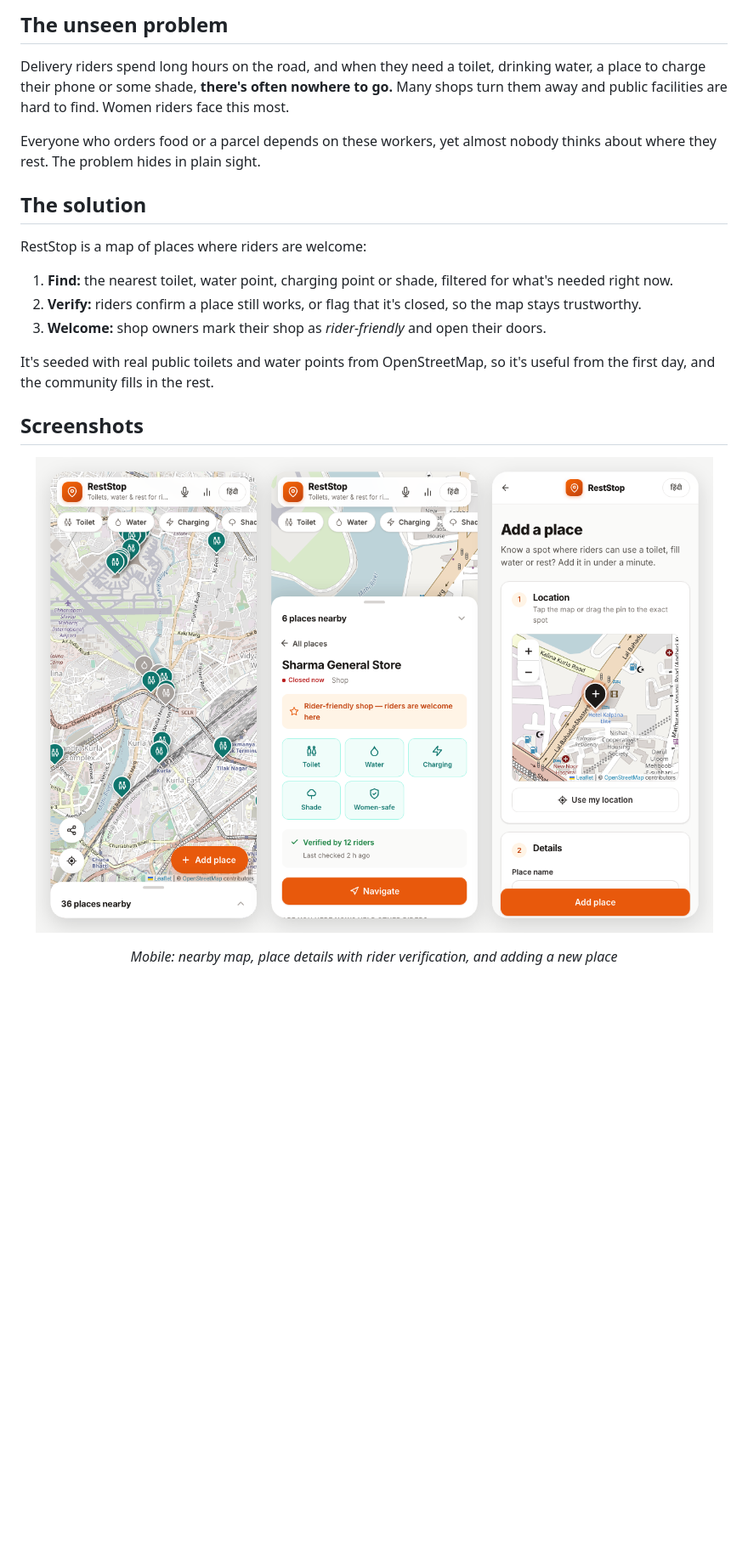
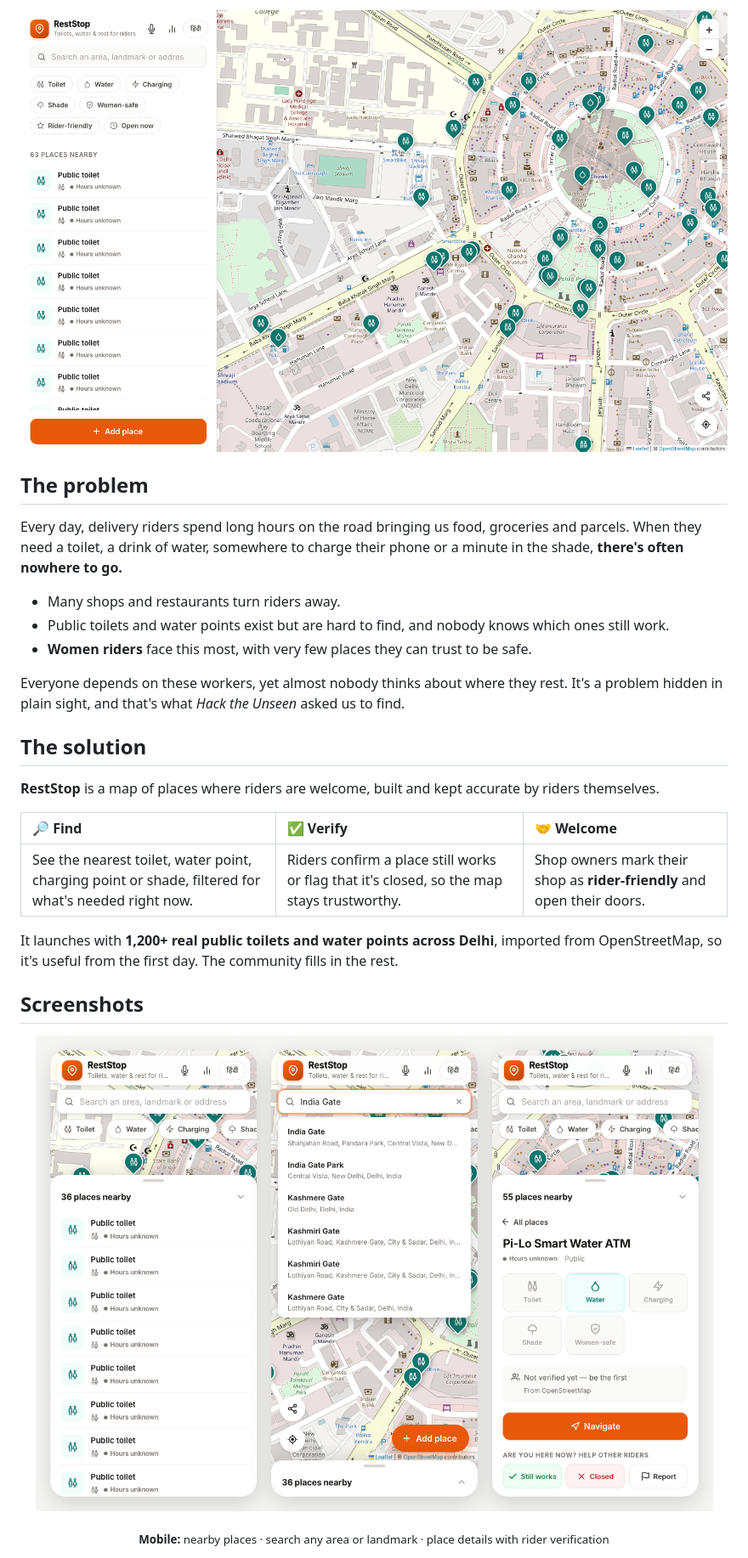
Before and after one commit to anshrjpt/reststop, a Markdown page: README.md, the part around the change printed below. Shown: that part at 85% size. Drawn GitHub-style; pictures changed too: docs/screenshots/desktop.png, docs/screenshots/mobile.png; blank space fills up the shorter version.

Commit message:
Rewrite README with real Delhi screenshots, architecture and API docs

```diff
--- a/README.md
+++ b/README.md
@@ -22,19 +25,25 @@ A crowdsourced, rider-verified map built for delivery and gig workers, in Hindi
 
-## The unseen problem
+![RestStop on desktop: places around Connaught Place, New Delhi](docs/screenshots/desktop.png)
 
-Delivery riders spend long hours on the road, and when they need a toilet, drinking water, a place to charge their phone or some shade, **there's often nowhere to go.** Many shops turn them away and public facilities are hard to find. Women riders face this most.
+## The problem
 
-Everyone who orders food or a parcel depends on these workers, yet almost nobody thinks about where they rest. The problem hides in plain sight.
+Every day, delivery riders spend long hours on the road bringing us food, groceries and parcels. When they need a toilet, a drink of water, somewhere to charge their phone or a minute in the shade, **there's often nowhere to go.**
+
+- Many shops and restaurants turn riders away.
+- Public toilets and water points exist but are hard to find, and nobody knows which ones still work.
+- **Women riders** face this most, with very few places they can trust to be safe.
+
+Everyone depends on these workers, yet almost nobody thinks about where they rest. It's a problem hidden in plain sight, and that's what *Hack the Unseen* asked us to find.
 
 ## The solution
 
-RestStop is a map of places where riders are welcome:
+**RestStop** is a map of places where riders are welcome, built and kept accurate by riders themselves.
 
-1. **Find:** the nearest toilet, water point, charging point or shade, filtered for what's needed right now.
-2. **Verify:** riders confirm a place still works, or flag that it's closed, so the map stays trustworthy.
-3. **Welcome:** shop owners mark their shop as *rider-friendly* and open their doors.
+| 🔎 Find | ✅ Verify | 🤝 Welcome |
+|:---|:---|:---|
+| See the nearest toilet, water point, charging point or shade, filtered for what's needed right now. | Riders confirm a place still works or flag that it's closed, so the map stays trustworthy. | Shop owners mark their shop as **rider-friendly** and open their doors. |
 
-It's seeded with real public toilets and water points from OpenStreetMap, so it's useful from the first day, and the community fills in the rest.
+It launches with **1,200+ real public toilets and water points across Delhi**, imported from OpenStreetMap, so it's useful from the first day. The community fills in the rest.
 
 ## Screenshots
 
@@ -43,5 +52,6 @@ It's seeded with real public toilets and water points from OpenStreetMap, so it'
 </p>
+<p align="center"><sub><b>Mobile:</b> nearby places · search any area or landmark · place details with rider verification</sub></p>
 
-<p align="center"><em>Mobile: nearby map, place details with rider verification, and adding a new place</em></p>
+<br>
 
 <p align="center">
```
Also changed, not shown: other parts of README.md (+161 -110 lines), docs/screenshots/impact.png.
